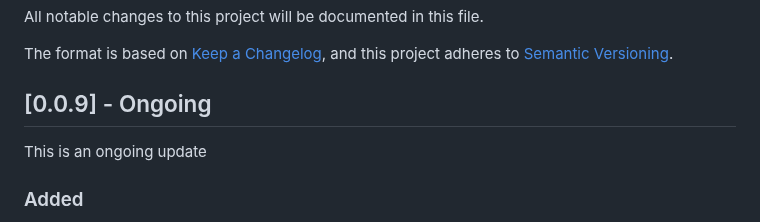
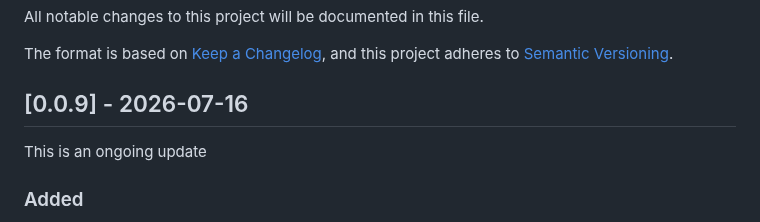
Before and after one commit to nosial/FederationLib, a Markdown page: CHANGELOG.md, the part around the change. GitHub-like rendering.

```diff
--- a/CHANGELOG.md
+++ b/CHANGELOG.md
@@ -5,7 +5,7 @@ All notable changes to this project will be documented in this file.
 The format is based on [Keep a Changelog](https://keepachangelog.com/en/1.0.0/),
 and this project adheres to [Semantic Versioning](https://semver.org/spec/v2.0.0.html).
 
-## [0.0.9] - Ongoing
+## [0.0.9] - 2026-07-16
 
 This is an ongoing update
 
```
